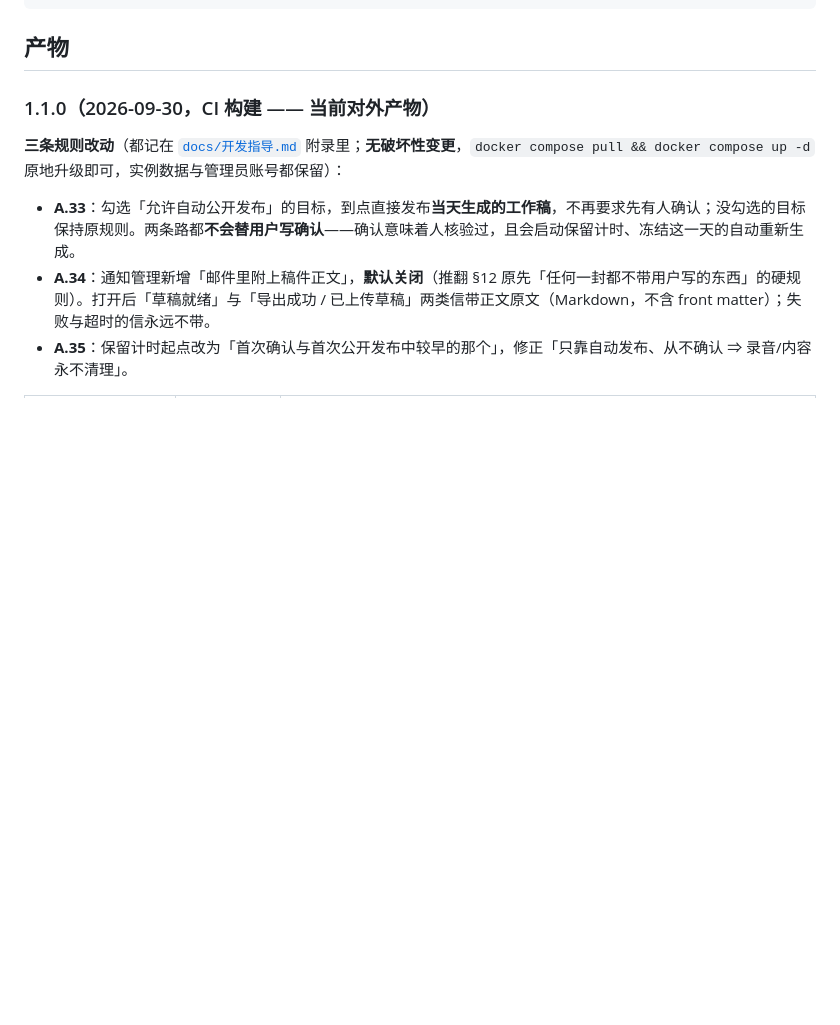
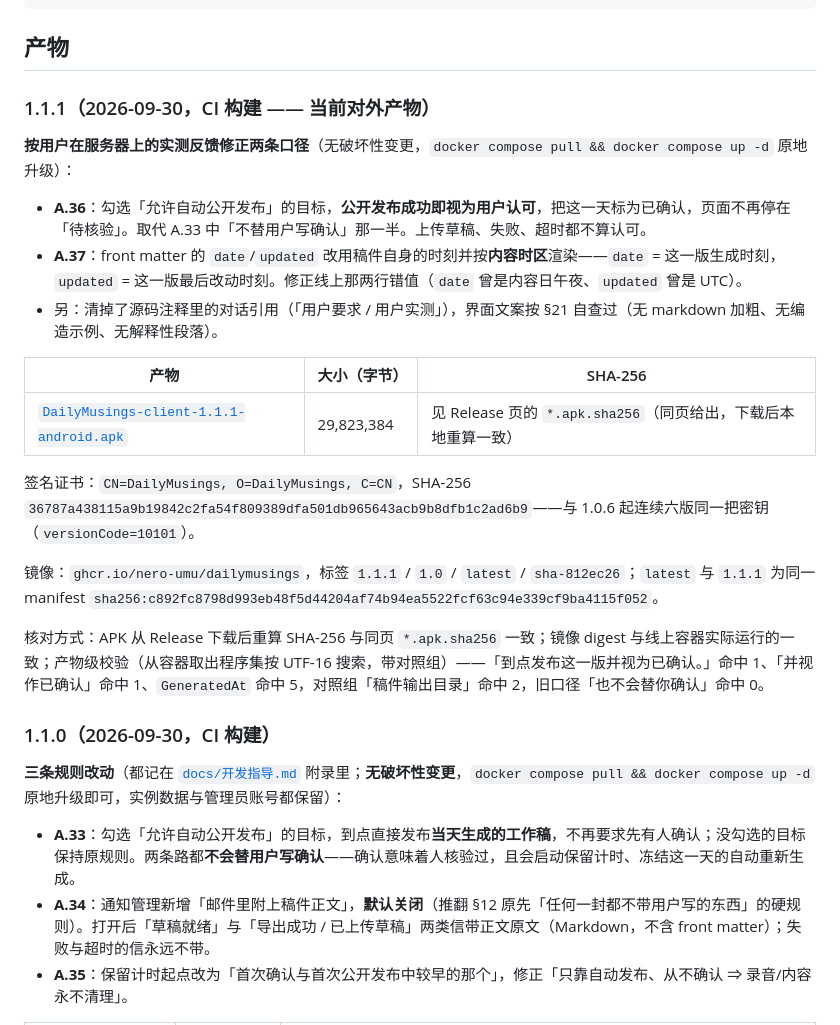
Before and after one commit to Nero-UMU/DailyMusings, a Markdown page: docs/发布校验值.md, the part around the change. Rendered like a GitHub page; blank space fills up the shorter version.

Commit message:
docs: 记下 1.1.1 的产物，并同步线上验证（含替用户补确认的那一天）
- 发布校验值新增 1.1.1 一节：A.36（自动发布成功即视为认可，取代 A.33 的一半）、A.37（front matter 两个时间
  改用稿件自身时刻与内容时区）；镜像 latest 与 1.1.1 同一 manifest sha256:c892fc87…（与线上容器实际运行的
  一致）；versionCode=10101；签名与 1.0.6 起连续六版同一把密钥。
- 记下线上验证：容器 healthy、数据与账号保留、其它容器未动；产物级核验（UTF-16 + 对照组）新文案命中、
  旧口径 0 命中；并用产品自己的 confirm 接口把用户当天那篇从「待核验」补成「已确认」——因为这次修复不追溯，
  而用户看到的正是那一篇。
- 1.1.0 一节去掉「当前对外产物」标记。

```diff
--- a/docs/发布校验值.md
+++ b/docs/发布校验值.md
@@ -38,7 +38,25 @@ apksigner verify --print-certs DailyMusings-client-<版本>-android.apk
 
 ## 产物
 
-### 1.1.0（2026-09-30，CI 构建 —— 当前对外产物）
+### 1.1.1（2026-09-30，CI 构建 —— 当前对外产物）
+
+**按用户在服务器上的实测反馈修正两条口径**（无破坏性变更，`docker compose pull && docker compose up -d` 原地升级）：
+
+- **A.36**：勾选「允许自动公开发布」的目标，**公开发布成功即视为用户认可**，把这一天标为已确认，页面不再停在「待核验」。取代 A.33 中「不替用户写确认」那一半。上传草稿、失败、超时都不算认可。
+- **A.37**：front matter 的 `date`/`updated` 改用稿件自身的时刻并按**内容时区**渲染——`date` = 这一版生成时刻，`updated` = 这一版最后改动时刻。修正线上那两行错值（`date` 曾是内容日午夜、`updated` 曾是 UTC）。
+- 另：清掉了源码注释里的对话引用（「用户要求 / 用户实测」），界面文案按 §21 自查过（无 markdown 加粗、无编造示例、无解释性段落）。
+
+| 产物 | 大小（字节） | SHA-256 |
+| --- | --- | --- |
+| [`DailyMusings-client-1.1.1-android.apk`](https://github.com/Nero-UMU/DailyMusings/releases/download/v1.1.1/DailyMusings-client-1.1.1-android.apk) | 29,823,384 | 见 Release 页的 `*.apk.sha256`（同页给出，下载后本地重算一致） |
+
+签名证书：`CN=DailyMusings, O=DailyMusings, C=CN`，SHA-256 `36787a438115a9b19842c2fa54f809389dfa501db965643acb9b8dfb1c2ad6b9`——与 1.0.6 起连续六版同一把密钥（`versionCode=10101`）。
+
+镜像：`ghcr.io/nero-umu/dailymusings`，标签 `1.1.1` / `1.0` / `latest` / `sha-812ec26`；`latest` 与 `1.1.1` 为同一 manifest `sha256:c892fc8798d993eb48f5d44204af74b94ea5522fcf63c94e339cf9ba4115f052`。
+
+核对方式：APK 从 Release 下载后重算 SHA-256 与同页 `*.apk.sha256` 一致；镜像 digest 与线上容器实际运行的一致；产物级校验（从容器取出程序集按 UTF-16 搜索，带对照组）——「到点发布这一版并视为已确认。」命中 1、「并视作已确认」命中 1、`GeneratedAt` 命中 5，对照组「稿件输出目录」命中 2，旧口径「也不会替你确认」命中 0。
+
+### 1.1.0（2026-09-30，CI 构建）
 
 **三条规则改动**（都记在 [`docs/开发指导.md`](开发指导.md) 附录里；**无破坏性变更**，`docker compose pull && docker compose up -d` 原地升级即可，实例数据与管理员账号都保留）：
 
```
